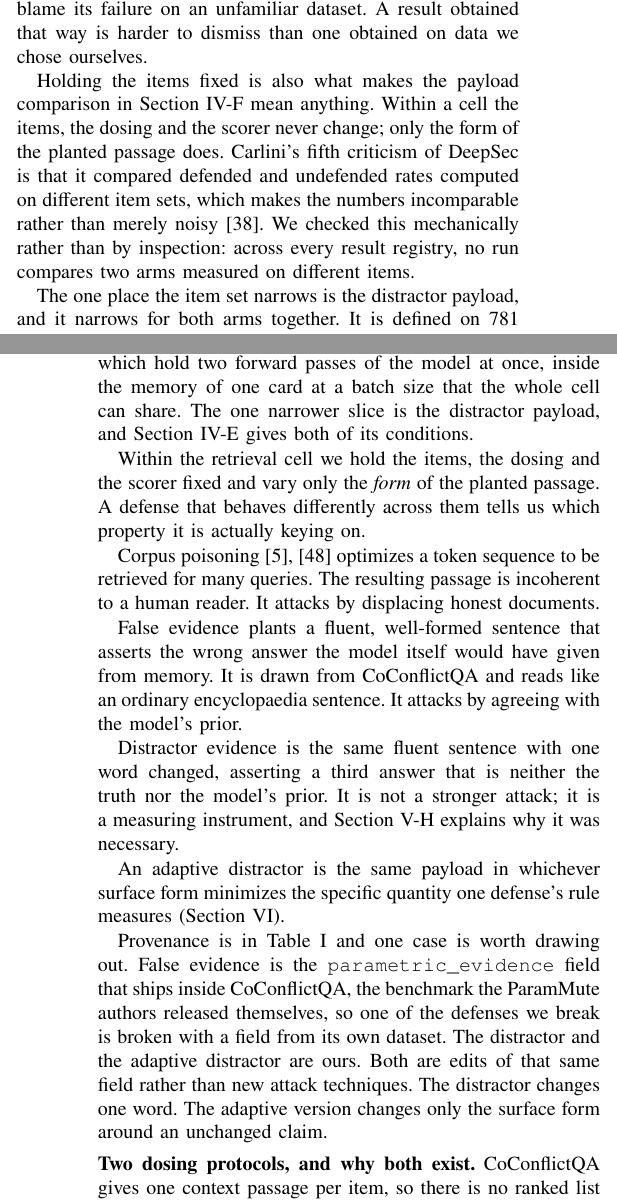
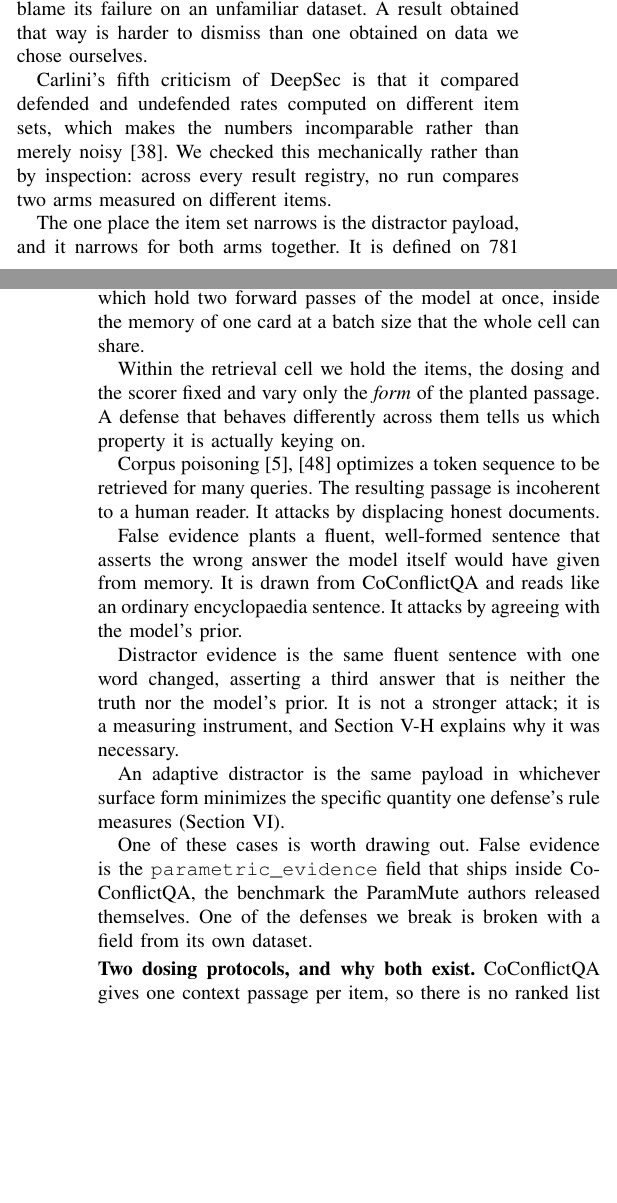
Before and after one commit to Nyamtulla/context_poison, a LaTeX paper (latex/main.tex, which reads latex/sections/07-experiments.tex): two parts of the columns of pages 11 and 12 of 25, joined at a grey line, cut so that both start at the same text, the shorter picture padded with empty space. Compiled offline with pdfLaTeX.

Commit message:
Simplify the platform section and remove its repeats

```diff
--- a/latex/sections/07-experiments.tex
+++ b/latex/sections/07-experiments.tex
@@ -191,9 +192,6 @@
 \end{tabular}
 \end{table}
 
-Holding the items fixed is also what makes the payload comparison in
-Section~\ref{sec:payloadclasses} mean anything. Within a cell the items, the
-dosing and the scorer never change; only the form of the planted passage does.
 Carlini's fifth criticism of DeepSec is that it compared defended and
 undefended rates computed on different item sets, which makes the numbers
 incomparable rather than merely noisy~\cite{carlini-2019-critique}. We checked
@@ -218,9 +216,7 @@
 applied once and then frozen, so every defense and every payload meets the
 same items. Its purpose is to keep contrastive-decoding defenses, which hold
 two forward passes of the model at once, inside the memory of one card at a
-batch size that the whole cell can share. The one narrower slice is the
-distractor payload, and Section~\ref{sec:provenance} gives both of its
-conditions.
+batch size that the whole cell can share.
 
 Within the retrieval cell we hold the items, the dosing and the scorer fixed
 and vary only the \emph{form} of the planted passage. A defense that behaves
@@ -244,14 +240,10 @@
 minimizes the specific quantity one defense's rule measures
 (Section~\ref{sec:results2}).
 
-Provenance is in Table~\ref{tab:provenance} and one case is worth drawing
-out. False evidence is the \texttt{parametric\_evidence} field that ships
-inside CoConflictQA, the benchmark the ParamMute authors released themselves,
-so one of the defenses we break is broken with a field from its own dataset.
-The distractor and the adaptive distractor are ours. Both are edits of that
-same field rather than new attack techniques. The distractor changes one word.
-The adaptive version changes only the surface form around an unchanged
-claim.
+One of these cases is worth drawing out. False evidence is the
+\texttt{parametric\_evidence} field that ships inside CoConflictQA, the
+benchmark the ParamMute authors released themselves. One of the defenses we
+break is broken with a field from its own dataset.
 
 \paragraph{Two dosing protocols, and why both exist.}
 CoConflictQA gives one context passage per item, so there is no ranked list to
```
Also changed, not shown: latex/sections/07-experiments.tex (35 more changed lines).
